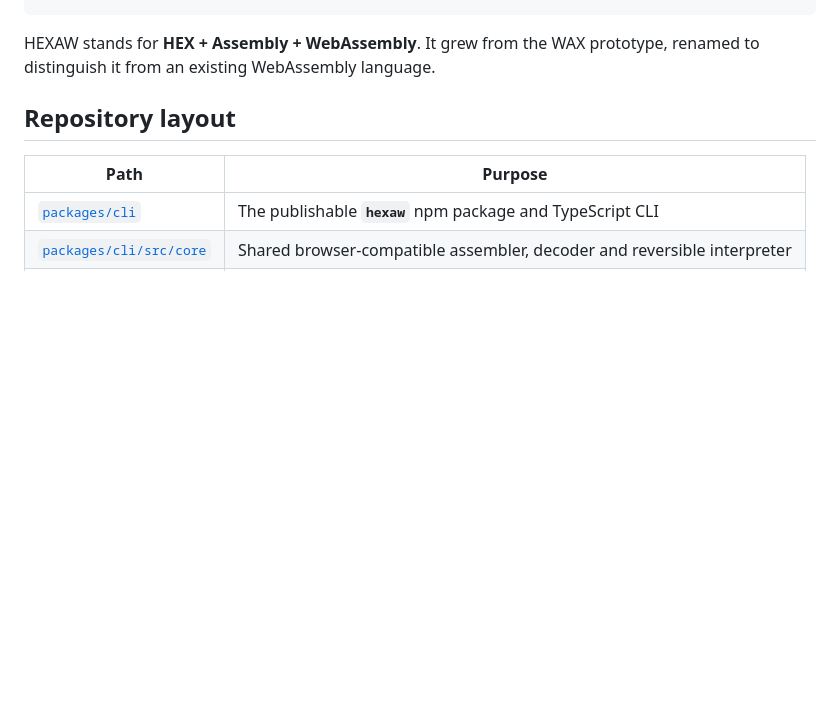
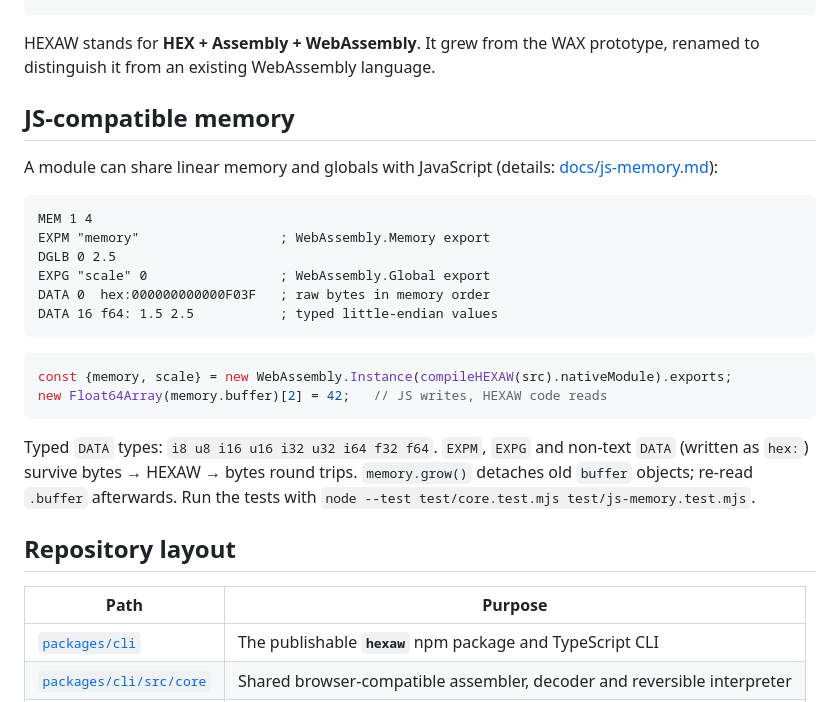
Before and after one commit to Pengeszikra/hexaw, a Markdown page: README.md, the part around the change. GitHub-like rendering; blank space fills up the shorter version.

Commit message:
README: document JS-compatible memory
Co-Authored-By: Claude Sonnet 5.5 <noreply@anthropic.com>
Claude-Session: https://claude.ai/code/session_01BtHxDGGNdYdtSDKtLk6L55

````diff
--- a/README.md
+++ b/README.md
@@ -16,6 +16,30 @@ The same repository also preserves the browser Workshop for later development.
 
 HEXAW stands for **HEX + Assembly + WebAssembly**. It grew from the WAX prototype,
 renamed to distinguish it from an existing WebAssembly language.
+
+## JS-compatible memory
+
+A module can share linear memory and globals with JavaScript
+(details: [docs/js-memory.md](docs/js-memory.md)):
+
+```
+MEM 1 4
+EXPM "memory"                  ; WebAssembly.Memory export
+DGLB 0 2.5
+EXPG "scale" 0                 ; WebAssembly.Global export
+DATA 0  hex:000000000000F03F   ; raw bytes in memory order
+DATA 16 f64: 1.5 2.5           ; typed little-endian values
+```
+
+```js
+const {memory, scale} = new WebAssembly.Instance(compileHEXAW(src).nativeModule).exports;
+new Float64Array(memory.buffer)[2] = 42;   // JS writes, HEXAW code reads
+```
+
+Typed `DATA` types: `i8 u8 i16 u16 i32 u32 i64 f32 f64`. `EXPM`, `EXPG` and
+non-text `DATA` (written as `hex:`) survive bytes → HEXAW → bytes round trips.
+`memory.grow()` detaches old `buffer` objects; re-read `.buffer` afterwards.
+Run the tests with `node --test test/core.test.mjs test/js-memory.test.mjs`.
 
 ## Repository layout
 
````
